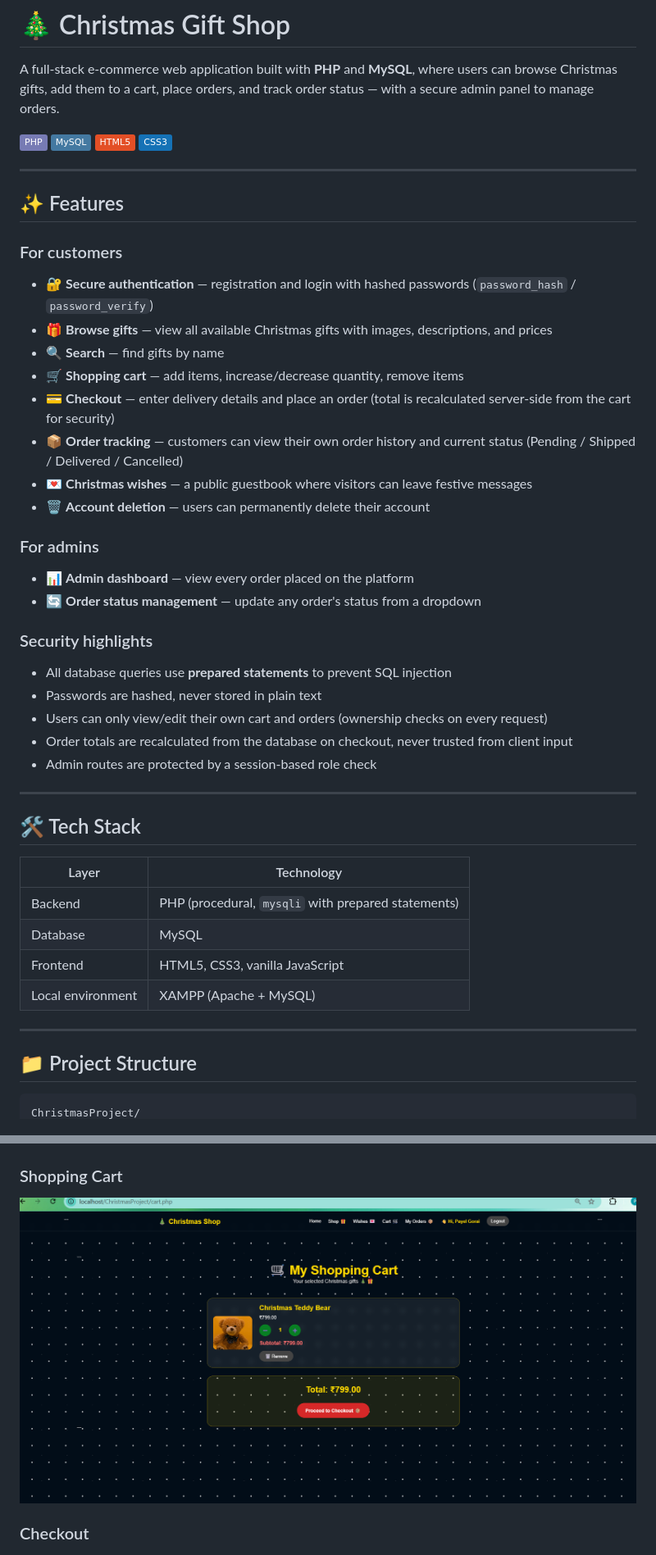
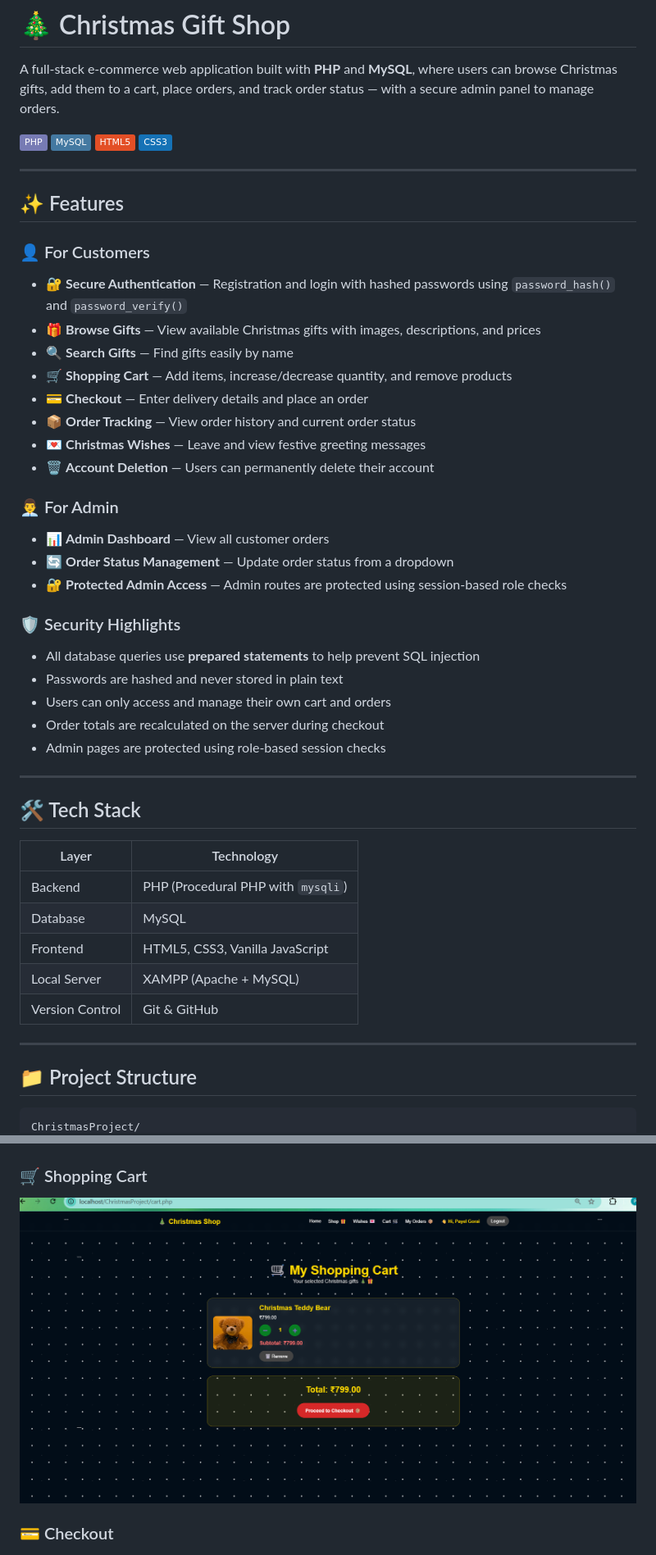
Before and after one commit to Payel-Gorai-dev/ChristmasProject, a Markdown page: README.md, 2 parts joined by grey strips. Shown at 82% size. Drawn GitHub-style; badges without logos.

Commit message:
Improve README documentation

````diff
--- a/README.md
+++ b/README.md
@@ -2,50 +2,55 @@
 
 A full-stack e-commerce web application built with **PHP** and **MySQL**, where users can browse Christmas gifts, add them to a cart, place orders, and track order status — with a secure admin panel to manage orders.
 
-![PHP](https://img.shields.io/badge/PHP-777BB4?style=flat&logo=php&logoColor=white)
-![MySQL](https://img.shields.io/badge/MySQL-4479A1?style=flat&logo=mysql&logoColor=white)
-![HTML5](https://img.shields.io/badge/HTML5-E34F26?style=flat&logo=html5&logoColor=white)
-![CSS3](https://img.shields.io/badge/CSS3-1572B6?style=flat&logo=css3&logoColor=white)
+![PHP](https://img.shields.io/badge/PHP-777BB4?style=flat\&logo=php\&logoColor=white)
+![MySQL](https://img.shields.io/badge/MySQL-4479A1?style=flat\&logo=mysql\&logoColor=white)
+![HTML5](https://img.shields.io/badge/HTML5-E34F26?style=flat\&logo=html5\&logoColor=white)
+![CSS3](https://img.shields.io/badge/CSS3-1572B6?style=flat\&logo=css3\&logoColor=white)
 
 ---
 
 ## ✨ Features
 
-### For customers
-- 🔐 **Secure authentication** — registration and login with hashed passwords (`password_hash` / `password_verify`)
-- 🎁 **Browse gifts** — view all available Christmas gifts with images, descriptions, and prices
-- 🔍 **Search** — find gifts by name
-- 🛒 **Shopping cart** — add items, increase/decrease quantity, remove items
-- 💳 **Checkout** — enter delivery details and place an order (total is recalculated server-side from the cart for security)
-- 📦 **Order tracking** — customers can view their own order history and current status (Pending / Shipped / Delivered / Cancelled)
-- 💌 **Christmas wishes** — a public guestbook where visitors can leave festive messages
-- 🗑️ **Account deletion** — users can permanently delete their account
+### 👤 For Customers
 
-### For admins
-- 📊 **Admin dashboard** — view every order placed on the platform
-- 🔄 **Order status management** — update any order's status from a dropdown
+* 🔐 **Secure Authentication** — Registration and login with hashed passwords using `password_hash()` and `password_verify()`
+* 🎁 **Browse Gifts** — View available Christmas gifts with images, descriptions, and prices
+* 🔍 **Search Gifts** — Find gifts easily by name
+* 🛒 **Shopping Cart** — Add items, increase/decrease quantity, and remove products
+* 💳 **Checkout** — Enter delivery details and place an order
+* 📦 **Order Tracking** — View order history and current order status
+* 💌 **Christmas Wishes** — Leave and view festive greeting messages
+* 🗑️ **Account Deletion** — Users can permanently delete their account
 
-### Security highlights
-- All database queries use **prepared statements** to prevent SQL injection
-- Passwords are hashed, never stored in plain text
-- Users can only view/edit their own cart and orders (ownership checks on every request)
-- Order totals are recalculated from the database on checkout, never trusted from client input
-- Admin routes are protected by a session-based role check
+### 👨‍💼 For Admin
+
+* 📊 **Admin Dashboard** — View all customer orders
+* 🔄 **Order Status Management** — Update order status from a dropdown
+* 🔐 **Protected Admin Access** — Admin routes are protected using session-based role checks
+
+### 🛡️ Security Highlights
+
+* All database queries use **prepared statements** to help prevent SQL injection
+* Passwords are hashed and never stored in plain text
+* Users can only access and manage their own cart and orders
+* Order totals are recalculated on the server during checkout
+* Admin pages are protected using role-based session checks
 
 ---
 
 ## 🛠️ Tech Stack
 
-| Layer | Technology |
-|---|---|
-| Backend | PHP (procedural, `mysqli` with prepared statements) |
-| Database | MySQL |
-| Frontend | HTML5, CSS3, vanilla JavaScript |
-| Local environment | XAMPP (Apache + MySQL) |
+| Layer           | Technology                         |
+| --------------- | ---------------------------------- |
+| Backend         | PHP (Procedural PHP with `mysqli`) |
+| Database        | MySQL                              |
+| Frontend        | HTML5, CSS3, Vanilla JavaScript    |
+| Local Server    | XAMPP (Apache + MySQL)             |
+| Version Control | Git & GitHub                       |
 
 ---
 
 ## 📁 Project Structure
 
-```
+```text
 ChristmasProject/
@@ -117,8 +227,10 @@ UPDATE users SET is_admin = 1 WHERE email = 'your_email@example.com';
 ![Gift Shop](screenshots/shop.png)
 
-### Shopping Cart
-![Cart](screenshots/cart.png)
+### 🛒 Shopping Cart
 
-### Checkout
+![Shopping Cart](screenshots/cart.png)
+
+### 💳 Checkout
+
 ![Checkout](screenshots/checkout.png)
 
````
Also changed, not shown: other parts of README.md (+180 -49 lines).
